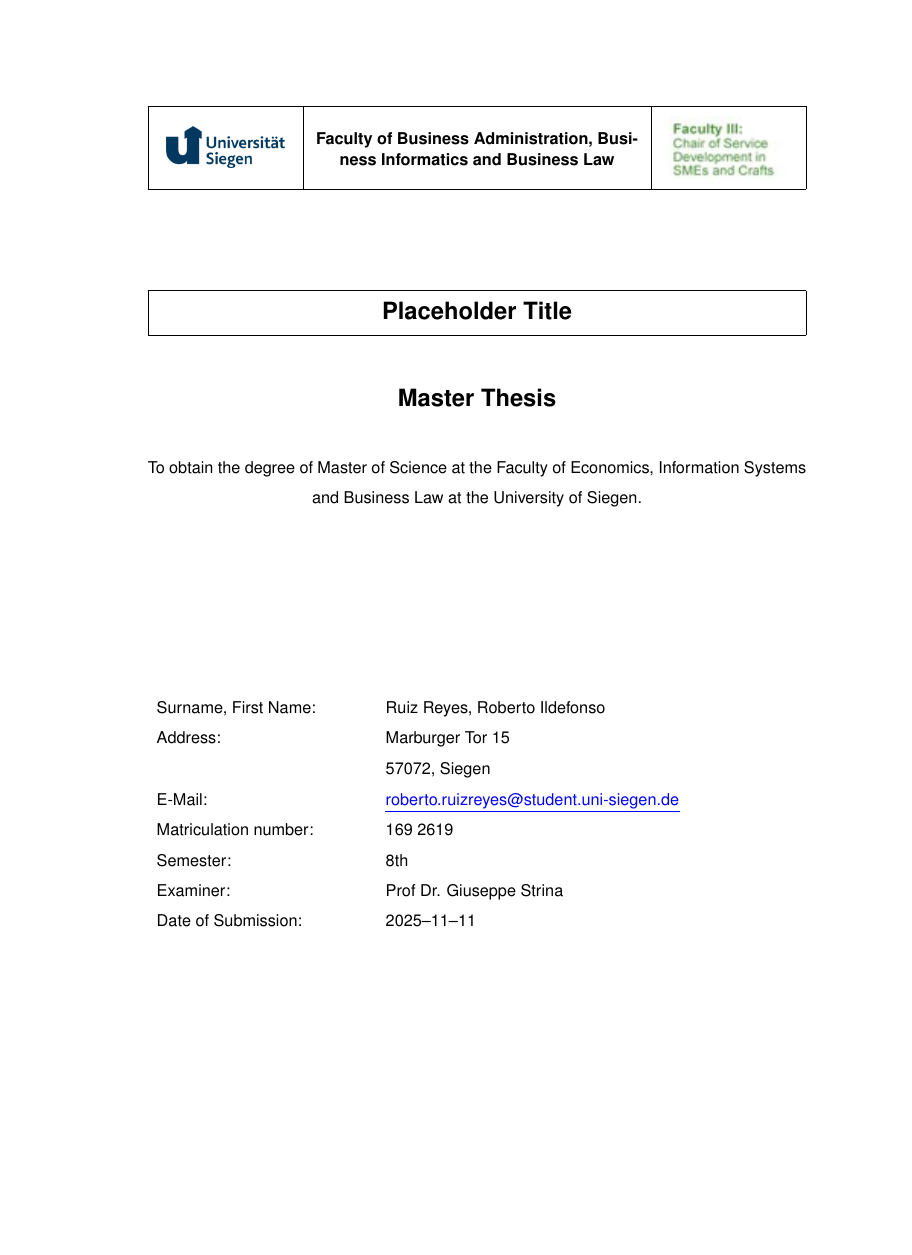
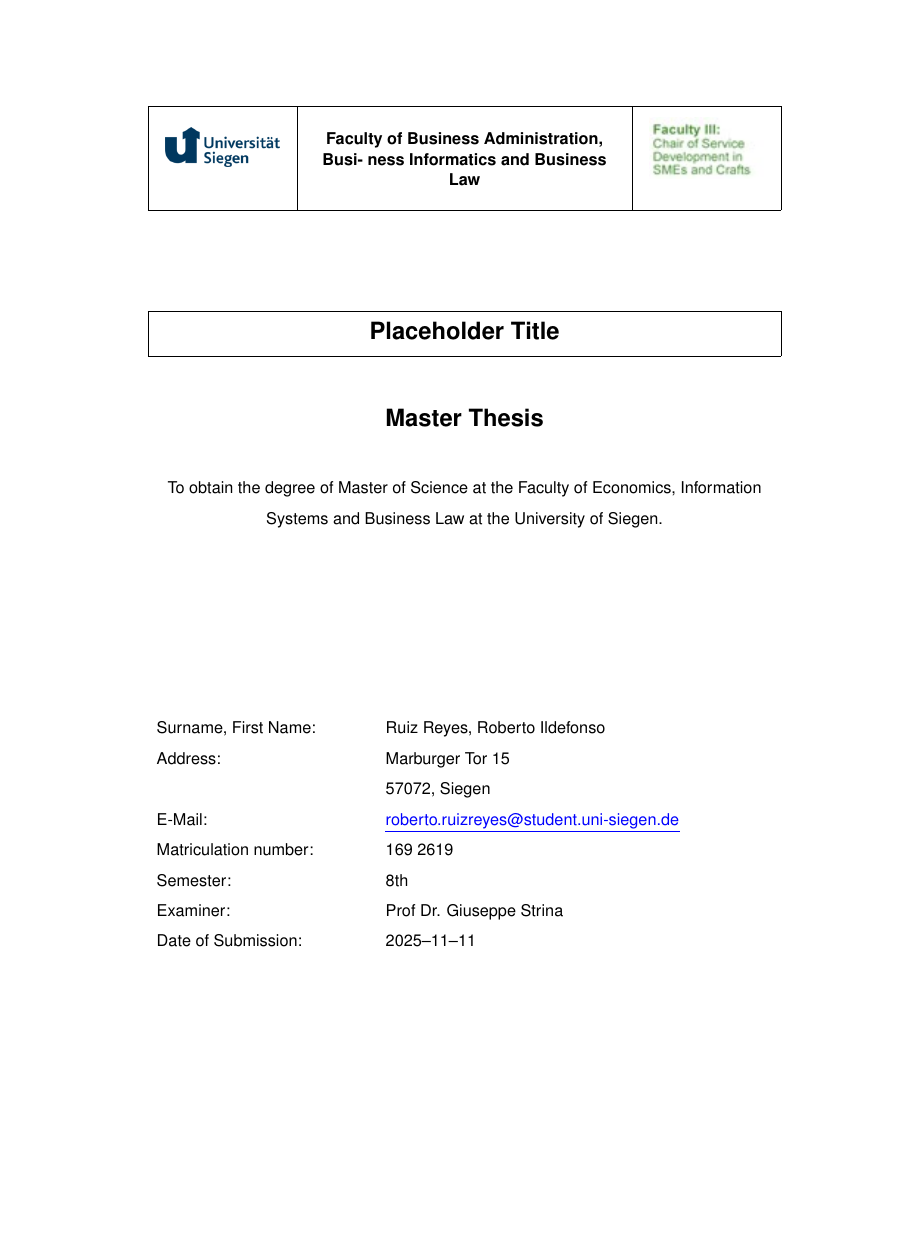
Before and after one commit to Axolodev/masters-thesis, a LaTeX thesis (main.tex): page 1 of 13, the shorter picture padded with empty space. Compiled offline with pdfLaTeX.

Commit message:
💄 fix margin spacing to follow guidelines

```diff
--- a/main.tex
+++ b/main.tex
@@ -1,4 +1,4 @@
-\documentclass[11pt, letterpaper]{report}
+\documentclass[11pt, a4paper]{report}
 % Font: Arial, 11-point size
 
 \usepackage{graphicx, float, tocloft, titlesec, adjustbox, enumerate, helvet, tabto, tabularx, blindtext, setspace, titling}
@@ -18,7 +18,7 @@
 \makeglossaries
 
 % Margins: Left 3.5 cm, Right 2.5 cm, Top 2.5 cm, Bottom 2.5 cm
-\usepackage[top=2.5cm, bottom=2.5cm, left=3.5cm, right=2.5cm]{geometry}
+\usepackage[left=3.5cm, right=2.5cm, top=2.5cm, bottom=2.5cm]{geometry}
 \usepackage[yyyymmdd]{datetime}
 % Includes all the metadata (title, author, date)
 \input{sources/metadata}
```
